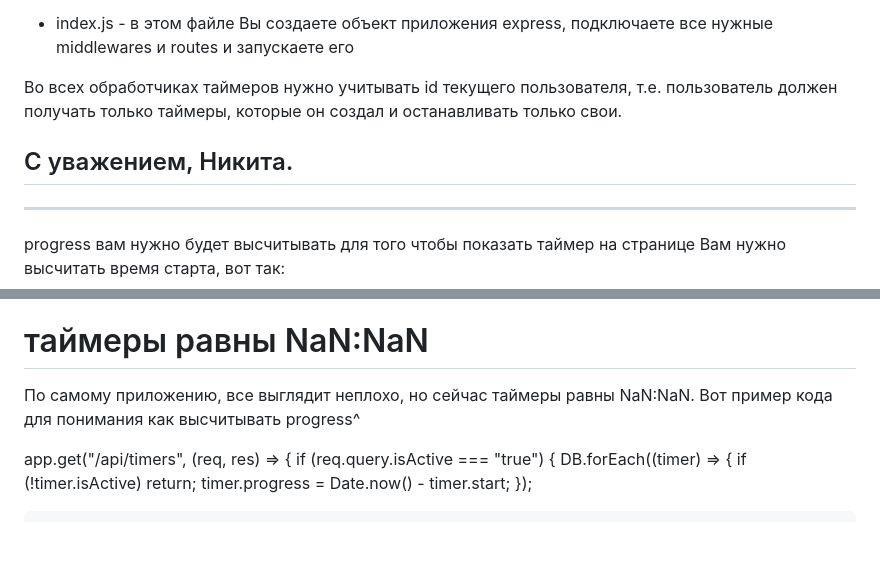
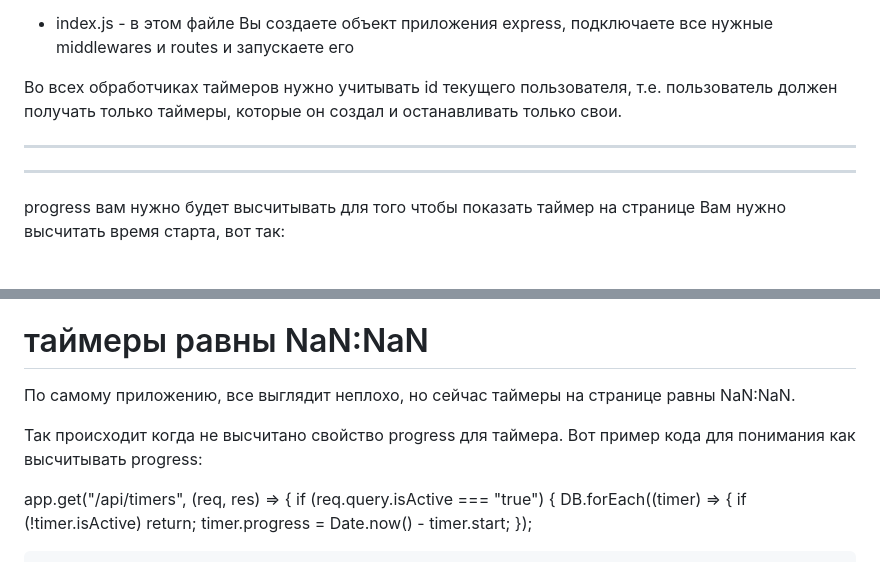
Before and after one commit to serejajar/serejajar.github.io, a Markdown page: skillbox/node/05-timers.md, 2 parts joined by grey strips. Rendered like a GitHub page; blank space fills up the shorter version.

```diff
--- a/skillbox/node/05-timers.md
+++ b/skillbox/node/05-timers.md
@@ -11,7 +11,6 @@
 
 Во всех обработчиках таймеров нужно учитывать id текущего пользователя, т.е. пользователь должен получать только таймеры, которые он создал и останавливать только свои.
 
-С уважением, Никита.
 ---
 ---
 progress вам нужно будет высчитывать для того чтобы показать таймер на странице
@@ -48,7 +47,9 @@ auth
 Хоть это и не указанно в ТЗ, но это подразумевается. Если есть пользователь, значит у него есть данные которые скрыты для других пользователей.
 
 # таймеры равны NaN:NaN
-По самому приложению, все выглядит неплохо, но сейчас таймеры равны NaN:NaN. Вот пример кода для понимания как высчитывать progress^
+По самому приложению, все выглядит неплохо, но сейчас таймеры  на странице равны NaN:NaN.
+
+Так происходит когда не высчитано свойство progress для таймера. Вот пример кода для понимания как высчитывать progress:
 
 app.get("/api/timers", (req, res) => {
   if (req.query.isActive === "true") {
```
Also changed, not shown: skillbox/node/02-hello.md (+20 -9 lines), skillbox/node/03-hash.md (+1 -1 lines).
